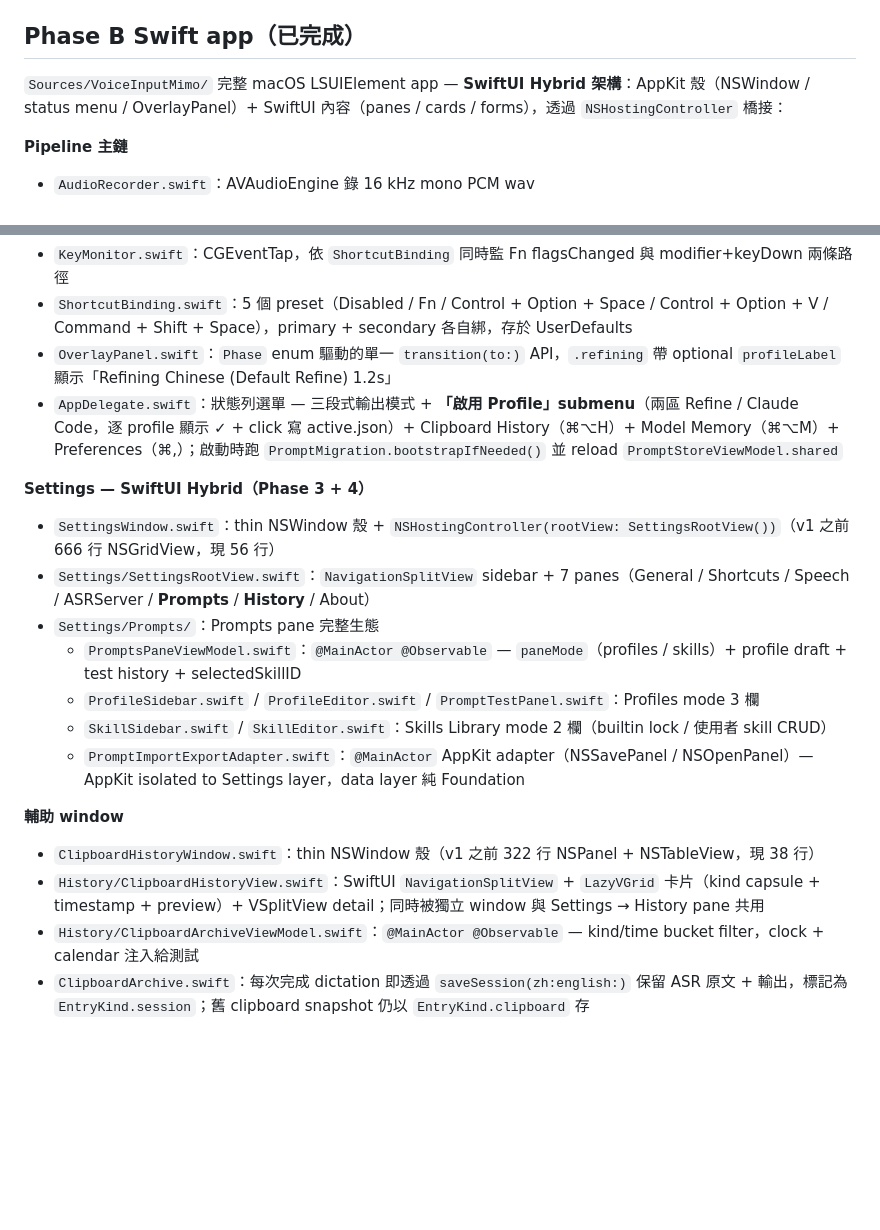
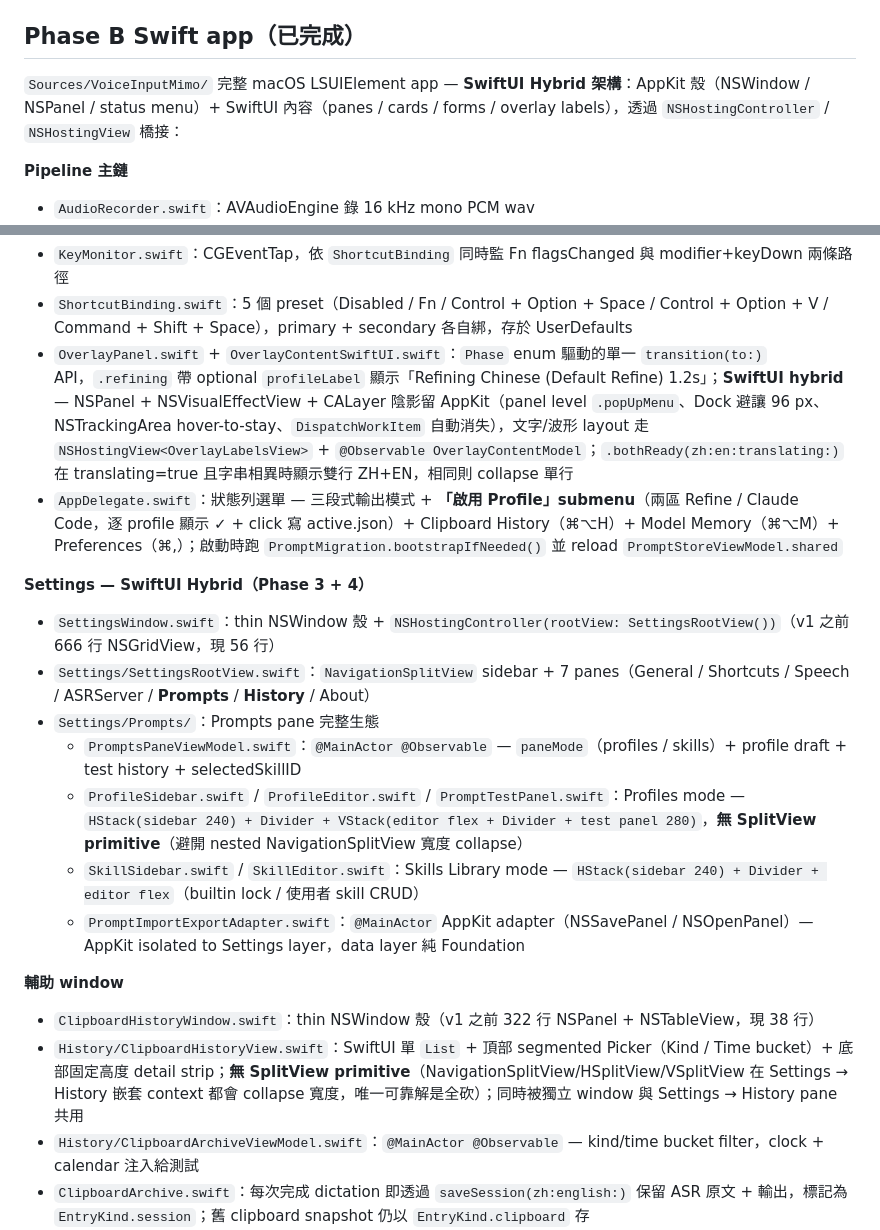
Before and after one commit to ashe-li/voice-input-mimo, a Markdown page: README.md, 2 parts joined by grey strips. Rendered like a GitHub page; blank space fills up the shorter version.

Commit message:
docs(readme): sync overlay SwiftUI hybrid + SplitView-free layout notes
Four stale lines in the Phase B Swift app section:
- AppKit shell list now lists NSPanel + NSHostingView bridging
- OverlayPanel description gains the SwiftUI hybrid breakdown (NSPanel
  shell + NSHostingView + @Observable model + dual-line ZH+EN behaviour)
- Profiles / Skills layout described with concrete HStack dimensions +
  SplitView-free annotation
- ClipboardHistoryView description replaces NavigationSplitView+VSplitView
  with single List + top Pickers + bottom detail strip + rationale

```diff
--- a/README.md
+++ b/README.md
@@ -127,7 +127,7 @@ MIMO_PRELOAD=1 ./run.sh
 
 ## Phase B Swift app（已完成）
 
-`Sources/VoiceInputMimo/` 完整 macOS LSUIElement app — **SwiftUI Hybrid 架構**：AppKit 殼（NSWindow / status menu / OverlayPanel）+ SwiftUI 內容（panes / cards / forms），透過 `NSHostingController` 橋接：
+`Sources/VoiceInputMimo/` 完整 macOS LSUIElement app — **SwiftUI Hybrid 架構**：AppKit 殼（NSWindow / NSPanel / status menu）+ SwiftUI 內容（panes / cards / forms / overlay labels），透過 `NSHostingController` / `NSHostingView` 橋接：
 
 **Pipeline 主鏈**
 - `AudioRecorder.swift`：AVAudioEngine 錄 16 kHz mono PCM wav
@@ -148,7 +148,7 @@ MIMO_PRELOAD=1 ./run.sh
 **Input / UI surface**
 - `KeyMonitor.swift`：CGEventTap，依 `ShortcutBinding` 同時監 Fn flagsChanged 與 modifier+keyDown 兩條路徑
 - `ShortcutBinding.swift`：5 個 preset（Disabled / Fn / Control + Option + Space / Control + Option + V / Command + Shift + Space），primary + secondary 各自綁，存於 UserDefaults
-- `OverlayPanel.swift`：`Phase` enum 驅動的單一 `transition(to:)` API，`.refining` 帶 optional `profileLabel` 顯示「Refining Chinese (Default Refine) 1.2s」
+- `OverlayPanel.swift` + `OverlayContentSwiftUI.swift`：`Phase` enum 驅動的單一 `transition(to:)` API，`.refining` 帶 optional `profileLabel` 顯示「Refining Chinese (Default Refine) 1.2s」；**SwiftUI hybrid** — NSPanel + NSVisualEffectView + CALayer 陰影留 AppKit（panel level `.popUpMenu`、Dock 避讓 96 px、NSTrackingArea hover-to-stay、`DispatchWorkItem` 自動消失），文字/波形 layout 走 `NSHostingView<OverlayLabelsView>` + `@Observable OverlayContentModel`；`.bothReady(zh:en:translating:)` 在 translating=true 且字串相異時顯示雙行 ZH+EN，相同則 collapse 單行
 - `AppDelegate.swift`：狀態列選單 — 三段式輸出模式 + **「啟用 Profile」submenu**（兩區 Refine / Claude Code，逐 profile 顯示 ✓ + click 寫 active.json）+ Clipboard History（⌘⌥H）+ Model Memory（⌘⌥M）+ Preferences（⌘,）；啟動時跑 `PromptMigration.bootstrapIfNeeded()` 並 reload `PromptStoreViewModel.shared`
 
 **Settings — SwiftUI Hybrid（Phase 3 + 4）**
@@ -156,13 +156,13 @@ MIMO_PRELOAD=1 ./run.sh
 - `Settings/SettingsRootView.swift`：`NavigationSplitView` sidebar + 7 panes（General / Shortcuts / Speech / ASRServer / **Prompts** / **History** / About）
 - `Settings/Prompts/`：Prompts pane 完整生態
   - `PromptsPaneViewModel.swift`：`@MainActor @Observable` — `paneMode`（profiles / skills）+ profile draft + test history + selectedSkillID
-  - `ProfileSidebar.swift` / `ProfileEditor.swift` / `PromptTestPanel.swift`：Profiles mode 3 欄
-  - `SkillSidebar.swift` / `SkillEditor.swift`：Skills Library mode 2 欄（builtin lock / 使用者 skill CRUD）
+  - `ProfileSidebar.swift` / `ProfileEditor.swift` / `PromptTestPanel.swift`：Profiles mode — `HStack(sidebar 240) + Divider + VStack(editor flex + Divider + test panel 280)`，**無 SplitView primitive**（避開 nested NavigationSplitView 寬度 collapse）
+  - `SkillSidebar.swift` / `SkillEditor.swift`：Skills Library mode — `HStack(sidebar 240) + Divider + editor flex`（builtin lock / 使用者 skill CRUD）
   - `PromptImportExportAdapter.swift`：`@MainActor` AppKit adapter（NSSavePanel / NSOpenPanel）— AppKit isolated to Settings layer，data layer 純 Foundation
 
 **輔助 window**
 - `ClipboardHistoryWindow.swift`：thin NSWindow 殼（v1 之前 322 行 NSPanel + NSTableView，現 38 行）
-- `History/ClipboardHistoryView.swift`：SwiftUI `NavigationSplitView` + `LazyVGrid` 卡片（kind capsule + timestamp + preview）+ VSplitView detail；同時被獨立 window 與 Settings → History pane 共用
+- `History/ClipboardHistoryView.swift`：SwiftUI 單 `List` + 頂部 segmented Picker（Kind / Time bucket）+ 底部固定高度 detail strip；**無 SplitView primitive**（NavigationSplitView/HSplitView/VSplitView 在 Settings → History 嵌套 context 都會 collapse 寬度，唯一可靠解是全砍）；同時被獨立 window 與 Settings → History pane 共用
 - `History/ClipboardArchiveViewModel.swift`：`@MainActor @Observable` — kind/time bucket filter，clock + calendar 注入給測試
 - `ClipboardArchive.swift`：每次完成 dictation 即透過 `saveSession(zh:english:)` 保留 ASR 原文 + 輸出，標記為 `EntryKind.session`；舊 clipboard snapshot 仍以 `EntryKind.clipboard` 存
 - `ModelMemoryWindow.swift` + `ModelMemoryMonitor.swift`：每 5s 輪詢 engine `/admin/memory` 與 LLM 後端（Rapid-MLX）`/v1/status`，顯示 Speech / LLM 模型 RSS / metal active / cache
```
